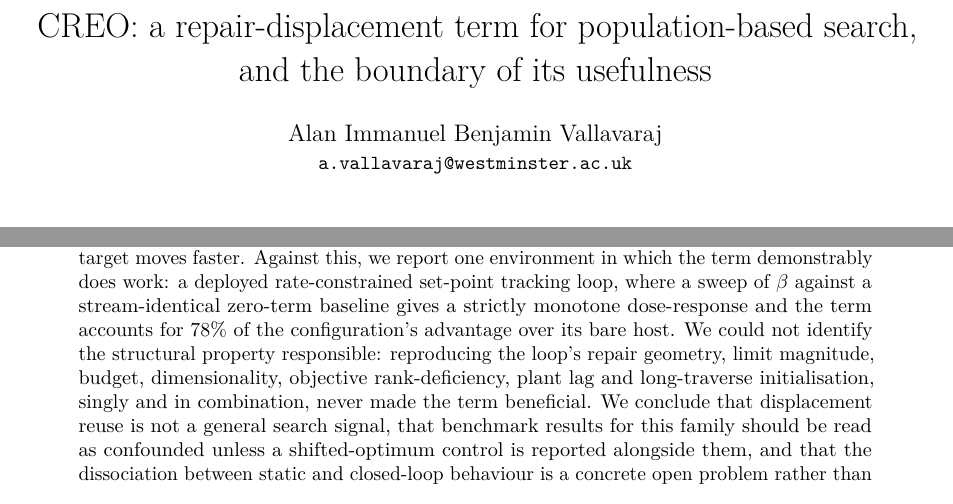
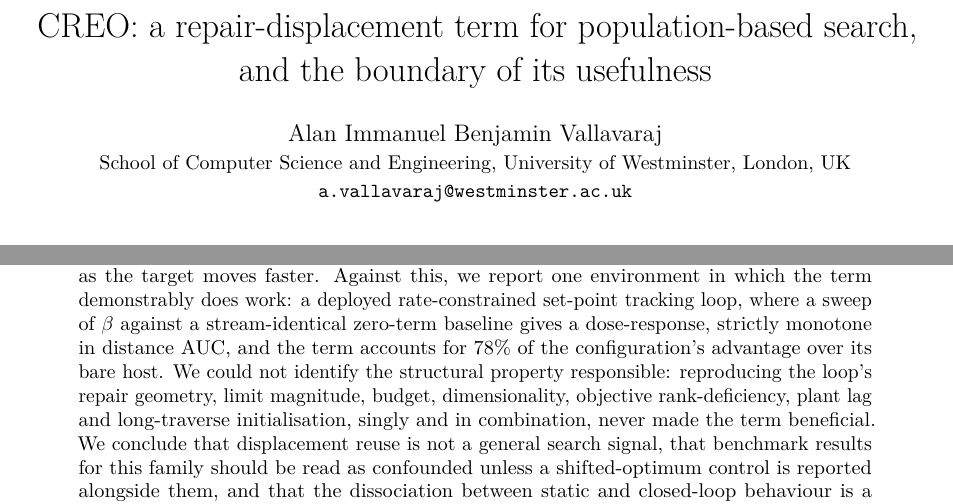
Before and after one commit to alanvallavaraj/CREO-X, a LaTeX paper (paper/creo_x.tex): two parts of page 1 of 14, joined at a grey line, cut so that both start at the same text. Compiled offline with pdfLaTeX.

Commit message:
Add affiliation; align abstract monotonicity claim with the data

```diff
--- a/paper/creo_x.tex
+++ b/paper/creo_x.tex
@@ -16,6 +16,7 @@
 \title{CREO: a repair-displacement term for population-based search,\\
 and the boundary of its usefulness}
 \author{Alan Immanuel Benjamin Vallavaraj\\
+\small School of Computer Science and Engineering, University of Westminster, London, UK\\
 \small \texttt{a.vallavaraj@westminster.ac.uk}}
 \date{}
 
@@ -51,8 +52,8 @@ the static case retained as an internal control; the conjecture is refuted in th
 direction opposite to the one predicted, the component becoming more harmful as the target
 moves faster. Against this, we report one environment in which the term demonstrably does
 work: a deployed rate-constrained set-point tracking loop, where a sweep of $\beta$ against
-a stream-identical zero-term baseline gives a strictly monotone dose-response and the term
-accounts for $78\%$ of the configuration's advantage over its bare host. We could not
+a stream-identical zero-term baseline gives a dose-response, strictly monotone in distance
+AUC, and the term accounts for $78\%$ of the configuration's advantage over its bare host. We could not
 identify the structural property responsible: reproducing the loop's repair geometry,
 limit magnitude, budget, dimensionality, objective rank-deficiency, plant lag and
 long-traverse initialisation, singly and in combination, never made the term beneficial.
```
